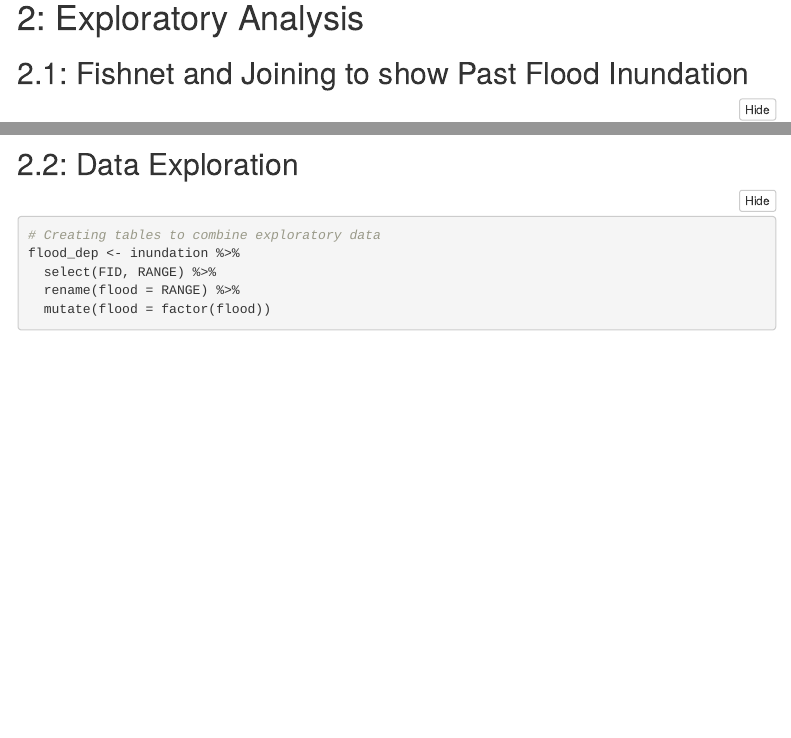
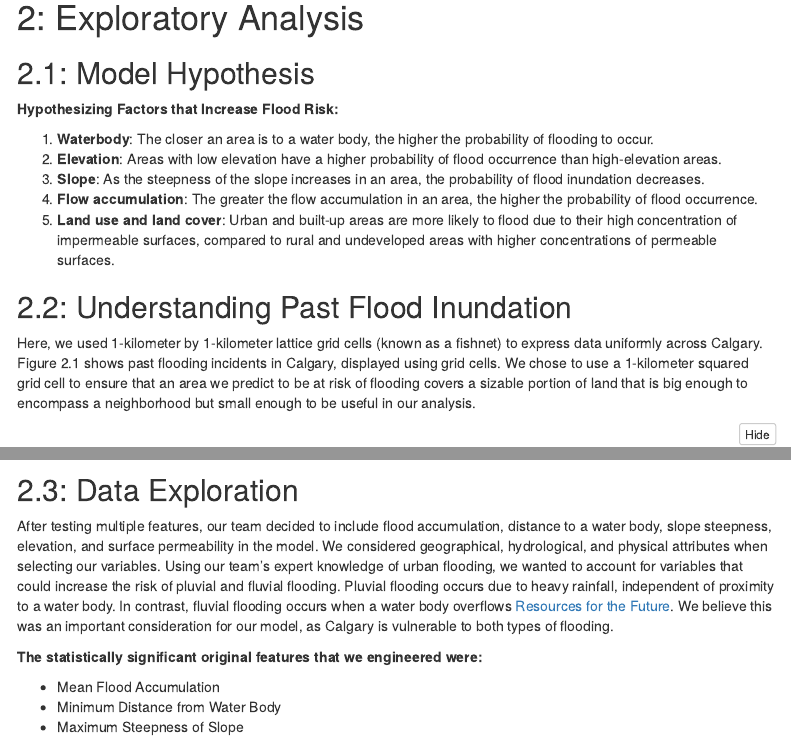
Before and after one commit to strawberryjamseoul/LUEM_2024, an R Markdown document (LUEM_Assignment3_040201.Rmd): the page in a window 1100 px wide, from 2590 px down, and a second part further down, joined at a grey line. Rendered offline with R 4.5, knitr and Pandoc, with nearby package versions; folded parts are opened; some code elsewhere in the file could not run offline; menus at the side of the page are left out.

Commit message:
Updated text

````diff
--- a/LUEM_Assignment3_040201.Rmd
+++ b/LUEM_Assignment3_040201.Rmd
@@ -95,7 +99,20 @@ water_body <- read.csv("https://raw.githubusercontent.com/luyiiw/LUEM/main/calga
 ```
 
 # 2: Exploratory Analysis
-## 2.1: Fishnet and Joining to show Past Flood Inundation
+## 2.1: Model Hypothesis
+
+**Hypothesizing Factors that Increase Flood Risk:**
+
+1. **Waterbody**: The closer an area is to a water body, the higher the probability of flooding to occur.
+2. **Elevation**: Areas with low elevation have a higher probability of flood occurrence than high-elevation areas.
+3. **Slope**: As the steepness of the slope increases in an area, the probability of flood inundation decreases.
+4. **Flow accumulation**: The greater the flow accumulation in an area, the higher the probability of flood occurrence.
+5. **Land use and land cover**: Urban and built-up areas are more likely to flood due to their high concentration of impermeable surfaces, compared to rural and undeveloped areas with higher concentrations of permeable surfaces.
+
+## 2.2: Understanding Past Flood Inundation
+
+Here, we used 1-kilometer by 1-kilometer lattice grid cells (known as a fishnet) to express data uniformly across Calgary. Figure 2.1 shows past flooding incidents in Calgary, displayed using grid cells. We chose to use a 1-kilometer squared grid cell to ensure that an area we predict to be at risk of flooding covers a sizable portion of land that is big enough to encompass a neighborhood but small enough to be useful in our analysis.
+
 ```{r Fishnet}
 
 calgary_fishnet<-st_read("https://raw.githubusercontent.com/luyiiw/LUEM/main/Calgary_JSON/Calgary_Fishnet.json")
@@ -119,5 +136,12 @@ ggplot() +
 
 ```
 
-## 2.2: Data Exploration
-```{r}
+## 2.3: Data Exploration
+
+After testing multiple features, our team decided to include flood accumulation, distance to a water body, slope steepness, elevation, and surface permeability in the model. We considered geographical, hydrological, and physical attributes when selecting our variables. Using our team’s expert knowledge of urban flooding, we wanted to account for variables that could increase the risk of pluvial and fluvial flooding. Pluvial flooding occurs due to heavy rainfall, independent of proximity to a water body. In contrast, fluvial flooding occurs when a water body overflows [Resources for the Future](https://www.rff.org/publications/explainers/flooding-in-the-united-states-101-causes-trends-and-impacts/#:~:text=and%20move%20faster.-,Pluvial,water%20floods%20and%20flash%20floods.). We believe this was an important consideration for our model, as Calgary is vulnerable to both types of flooding.
+
+**The statistically significant original features that we engineered were:**
+
+- Mean Flood Accumulation
+- Minimum Distance from Water Body
+- Maximum Steepness of Slope
````
Also changed, not shown: LUEM_Assignment3_040201.Rmd (40 more changed lines).
